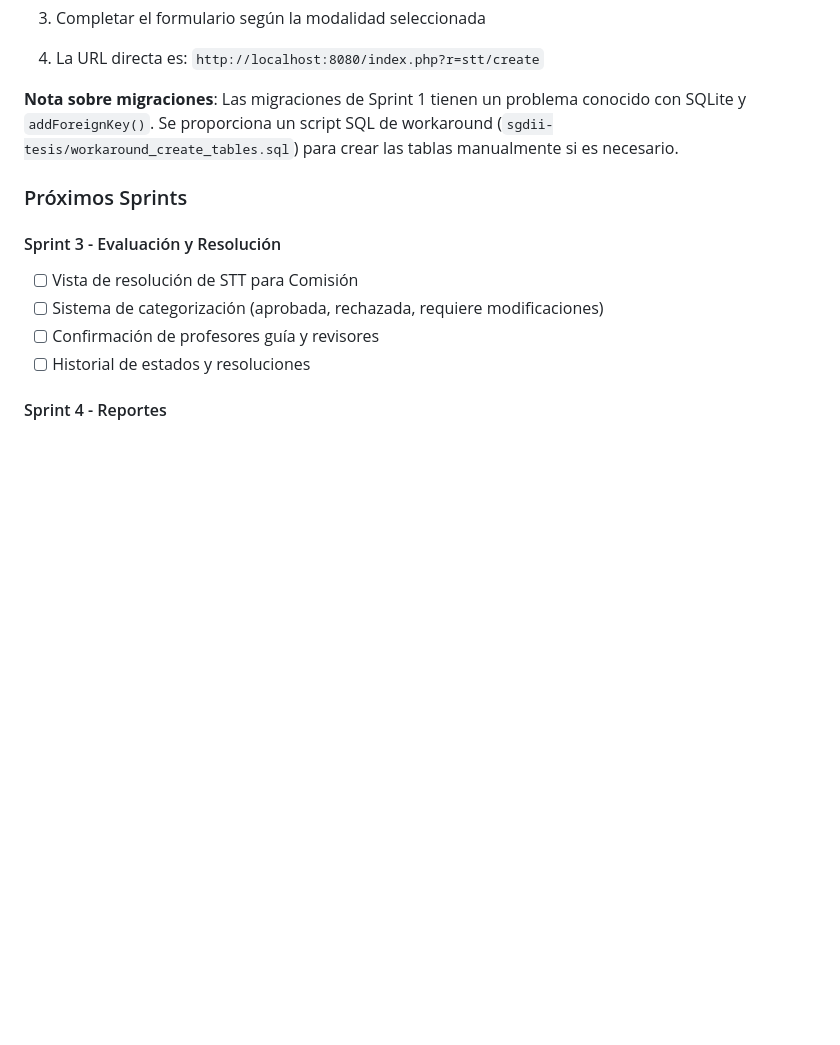
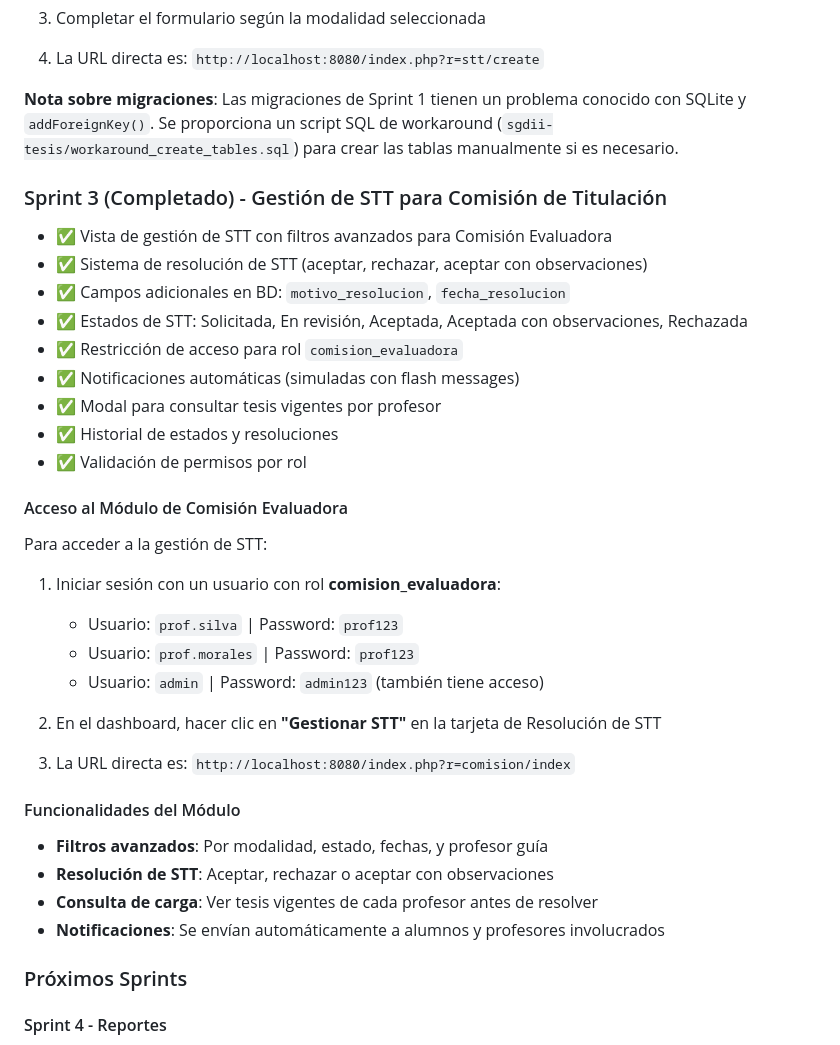
Before and after one commit to alphadx/prueba_copilot, a Markdown page: README.md, the part around the change. GitHub-like rendering; blank space fills up the shorter version.

Commit message:
Update README with Sprint 3 documentation and usage instructions
Co-authored-by: alphadx <5598428+alphadx@users.noreply.github.com>

```diff
--- a/README.md
+++ b/README.md
@@ -156,13 +156,36 @@ Para acceder al formulario de creación de STT:
 
 **Nota sobre migraciones**: Las migraciones de Sprint 1 tienen un problema conocido con SQLite y `addForeignKey()`. Se proporciona un script SQL de workaround (`sgdii-tesis/workaround_create_tables.sql`) para crear las tablas manualmente si es necesario.
 
+### Sprint 3 (Completado) - Gestión de STT para Comisión de Titulación
+- ✅ Vista de gestión de STT con filtros avanzados para Comisión Evaluadora
+- ✅ Sistema de resolución de STT (aceptar, rechazar, aceptar con observaciones)
+- ✅ Campos adicionales en BD: `motivo_resolucion`, `fecha_resolucion`
+- ✅ Estados de STT: Solicitada, En revisión, Aceptada, Aceptada con observaciones, Rechazada
+- ✅ Restricción de acceso para rol `comision_evaluadora`
+- ✅ Notificaciones automáticas (simuladas con flash messages)
+- ✅ Modal para consultar tesis vigentes por profesor
+- ✅ Historial de estados y resoluciones
+- ✅ Validación de permisos por rol
+
+#### Acceso al Módulo de Comisión Evaluadora
+Para acceder a la gestión de STT:
+
+1. Iniciar sesión con un usuario con rol **comision_evaluadora**:
+   - Usuario: `prof.silva` | Password: `prof123`
+   - Usuario: `prof.morales` | Password: `prof123`
+   - Usuario: `admin` | Password: `admin123` (también tiene acceso)
+
+2. En el dashboard, hacer clic en **"Gestionar STT"** en la tarjeta de Resolución de STT
+
+3. La URL directa es: `http://localhost:8080/index.php?r=comision/index`
+
+#### Funcionalidades del Módulo
+- **Filtros avanzados**: Por modalidad, estado, fechas, y profesor guía
+- **Resolución de STT**: Aceptar, rechazar o aceptar con observaciones
+- **Consulta de carga**: Ver tesis vigentes de cada profesor antes de resolver
+- **Notificaciones**: Se envían automáticamente a alumnos y profesores involucrados
+
 ### Próximos Sprints
-
-#### Sprint 3 - Evaluación y Resolución
-- [ ] Vista de resolución de STT para Comisión
-- [ ] Sistema de categorización (aprobada, rechazada, requiere modificaciones)
-- [ ] Confirmación de profesores guía y revisores
-- [ ] Historial de estados y resoluciones
 
 #### Sprint 4 - Reportes
 - [ ] Reporte de carga académica por profesor
```
